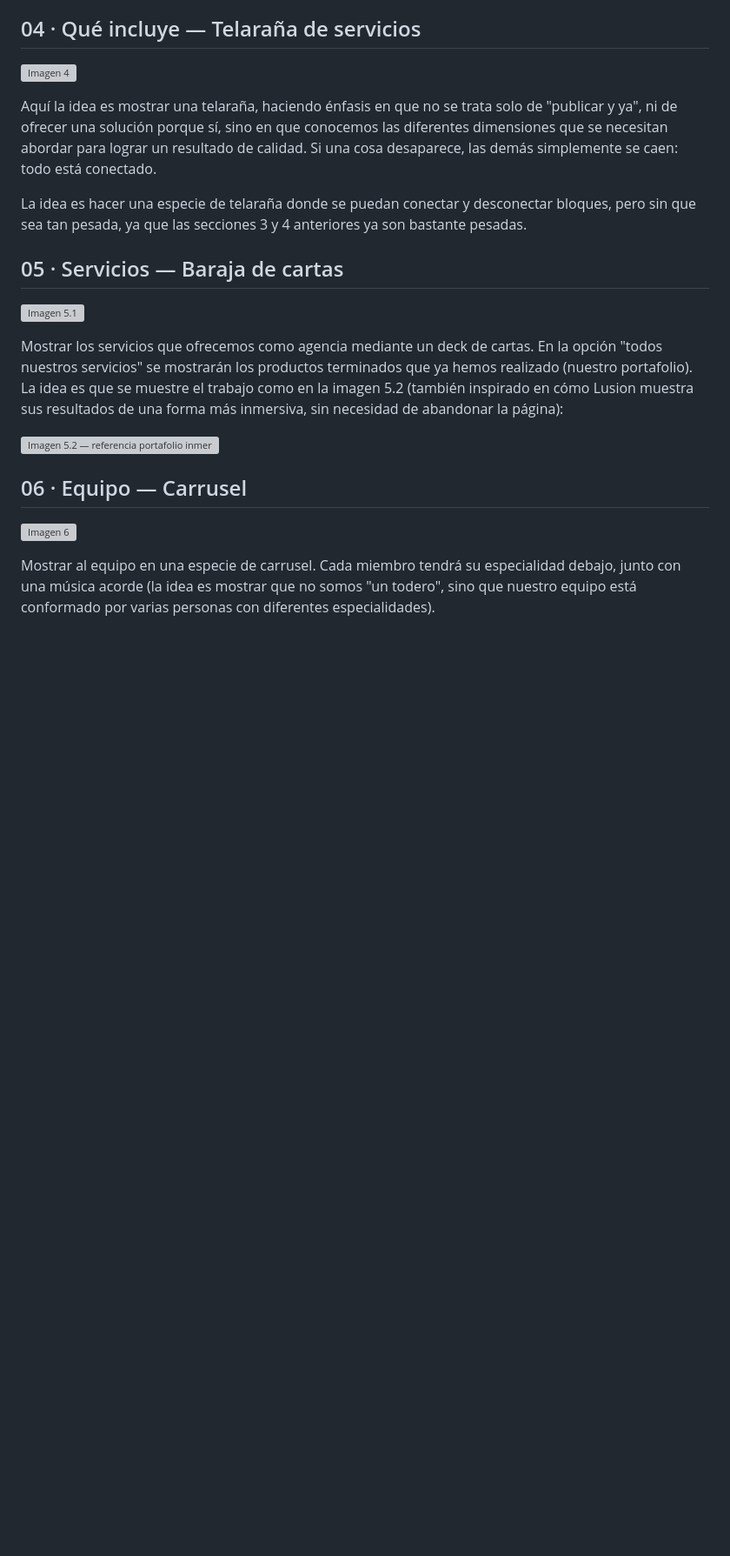
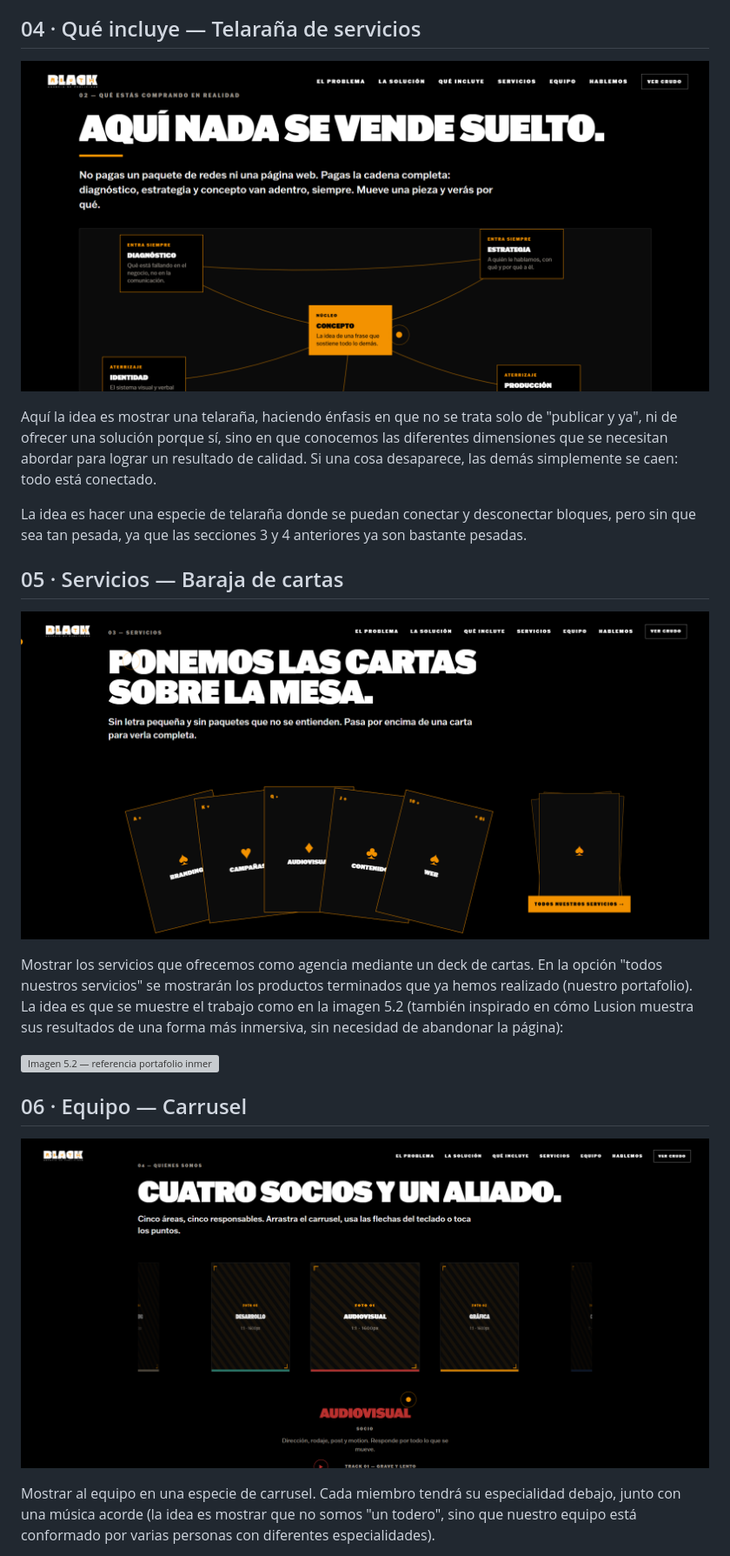
Before and after one commit to blackmouth-agency/borrador-propuesta-inicial, a Markdown page: docs/propuesta..md, the part around one of its changes. Shown at 87% size. Rendered like a GitHub page; blank space fills up the shorter version; grey boxes are pictures that could not be loaded.

Commit message:
fix: update image links to use the correct blob URL format

```diff
--- a/docs/propuesta..md
+++ b/docs/propuesta..md
@@ -36,7 +36,7 @@ Misma inspiración en la página de Lusion, pero ahora la idea es mostrar un hue
 
 ## 04 · Qué incluye — Telaraña de servicios
 
-![Imagen 4](https://github.com/blackmouth-agency/borrador-propuesta-inicial/assets/04.png)
+![Imagen 4](https://github.com/blackmouth-agency/borrador-propuesta-inicial/blob/main/assets/04.png)
 
 Aquí la idea es mostrar una telaraña, haciendo énfasis en que no se trata solo de "publicar y ya", ni de ofrecer una solución porque sí, sino en que conocemos las diferentes dimensiones que se necesitan abordar para lograr un resultado de calidad. Si una cosa desaparece, las demás simplemente se caen: todo está conectado.
 
@@ -44,7 +44,7 @@ La idea es hacer una especie de telaraña donde se puedan conectar y desconectar
 
 ## 05 · Servicios — Baraja de cartas
 
-![Imagen 5.1](https://github.com/blackmouth-agency/borrador-propuesta-inicial/assets/05.1.png)
+![Imagen 5.1](https://github.com/blackmouth-agency/borrador-propuesta-inicial/blob/main/assets/05.1.png)
 
 Mostrar los servicios que ofrecemos como agencia mediante un deck de cartas. En la opción "todos nuestros servicios" se mostrarán los productos terminados que ya hemos realizado (nuestro portafolio). La idea es que se muestre el trabajo como en la imagen 5.2 (también inspirado en cómo Lusion muestra sus resultados de una forma más inmersiva, sin necesidad de abandonar la página):
 
@@ -52,7 +52,7 @@ Mostrar los servicios que ofrecemos como agencia mediante un deck de cartas. En
 
 ## 06 · Equipo — Carrusel
 
-![Imagen 6](https://github.com/blackmouth-agency/borrador-propuesta-inicial/assets/06.png)
+![Imagen 6](https://github.com/blackmouth-agency/borrador-propuesta-inicial/blob/main/assets/06.png)
 
 Mostrar al equipo en una especie de carrusel. Cada miembro tendrá su especialidad debajo, junto con una música acorde (la idea es mostrar que no somos "un todero", sino que nuestro equipo está conformado por varias personas con diferentes especialidades).
 
```
Also changed, not shown: other parts of docs/propuesta..md (+7 -7 lines).
